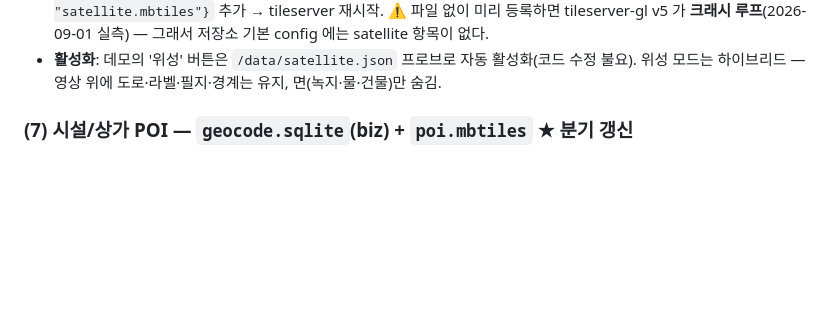
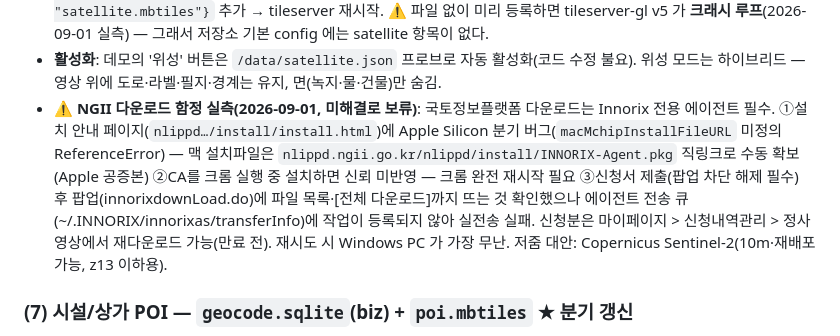
Before and after one commit to JaechanGo/maptiler, a Markdown page: docs/data-patch-runbook.md, the part around the change. Drawn GitHub-style; blank space fills up the shorter version.

Commit message:
docs(runbook): NGII 정사영상 다운로드 함정 3종 실측 기록 — 보류 처리
Innorix 에이전트 필수 경로에서 ①설치 페이지 Apple Silicon 분기 버그(직링크 우회)
②크롬 실행 중 CA 설치 시 신뢰 미반영(완전 재시작 필요) ③팝업 파일목록까지 도달했으나
에이전트 전송 큐 미등록으로 실전송 실패. 신청분은 마이페이지에서 재다운로드 가능,
재시도는 Windows 권장. 저줌 대안 Sentinel-2 병기.

Co-Authored-By: Claude Fable 5 <noreply@anthropic.com>
Claude-Session: https://claude.ai/code/session_01SWnueCHTCD2nEGnqe72r8y

```diff
--- a/docs/data-patch-runbook.md
+++ b/docs/data-patch-runbook.md
@@ -76,6 +76,15 @@ AL_D010 은 신개발지구 신축이 수년 늦다(과천지식정보타운 실
   기본 config 에는 satellite 항목이 없다.
 - **활성화**: 데모의 '위성' 버튼은 `/data/satellite.json` 프로브로 자동 활성화(코드 수정 불요).
   위성 모드는 하이브리드 — 영상 위에 도로·라벨·필지·경계는 유지, 면(녹지·물·건물)만 숨김.
+- **⚠ NGII 다운로드 함정 실측(2026-09-01, 미해결로 보류)**: 국토정보플랫폼 다운로드는 Innorix
+  전용 에이전트 필수. ①설치 안내 페이지(`nlippd…/install/install.html`)에 Apple Silicon 분기
+  버그(`macMchipInstallFileURL` 미정의 ReferenceError) — 맥 설치파일은
+  `nlippd.ngii.go.kr/nlippd/install/INNORIX-Agent.pkg` 직링크로 수동 확보(Apple 공증본)
+  ②CA를 크롬 실행 중 설치하면 신뢰 미반영 — 크롬 완전 재시작 필요 ③신청서 제출(팝업 차단
+  해제 필수) 후 팝업(innorixdownLoad.do)에 파일 목록·[전체 다운로드]까지 뜨는 것 확인했으나
+  에이전트 전송 큐(~/.INNORIX/innorixas/transferInfo)에 작업이 등록되지 않아 실전송 실패.
+  신청분은 마이페이지 > 신청내역관리 > 정사영상에서 재다운로드 가능(만료 전). 재시도 시
+  Windows PC 가 가장 무난. 저줌 대안: Copernicus Sentinel-2(10m·재배포 가능, z13 이하용).
 
 ### (7) 시설/상가 POI — `geocode.sqlite`(biz) + `poi.mbtiles`  ★ 분기 갱신
 - **다운로드**: data.go.kr [15083033](https://www.data.go.kr/data/15083033/fileData.do) — **시도별 CSV 17개**(UTF-8). 컬럼: 상호명·상권업종(대/중/소분류)·도로명주소·**경도/위도(WGS84)**.
```
